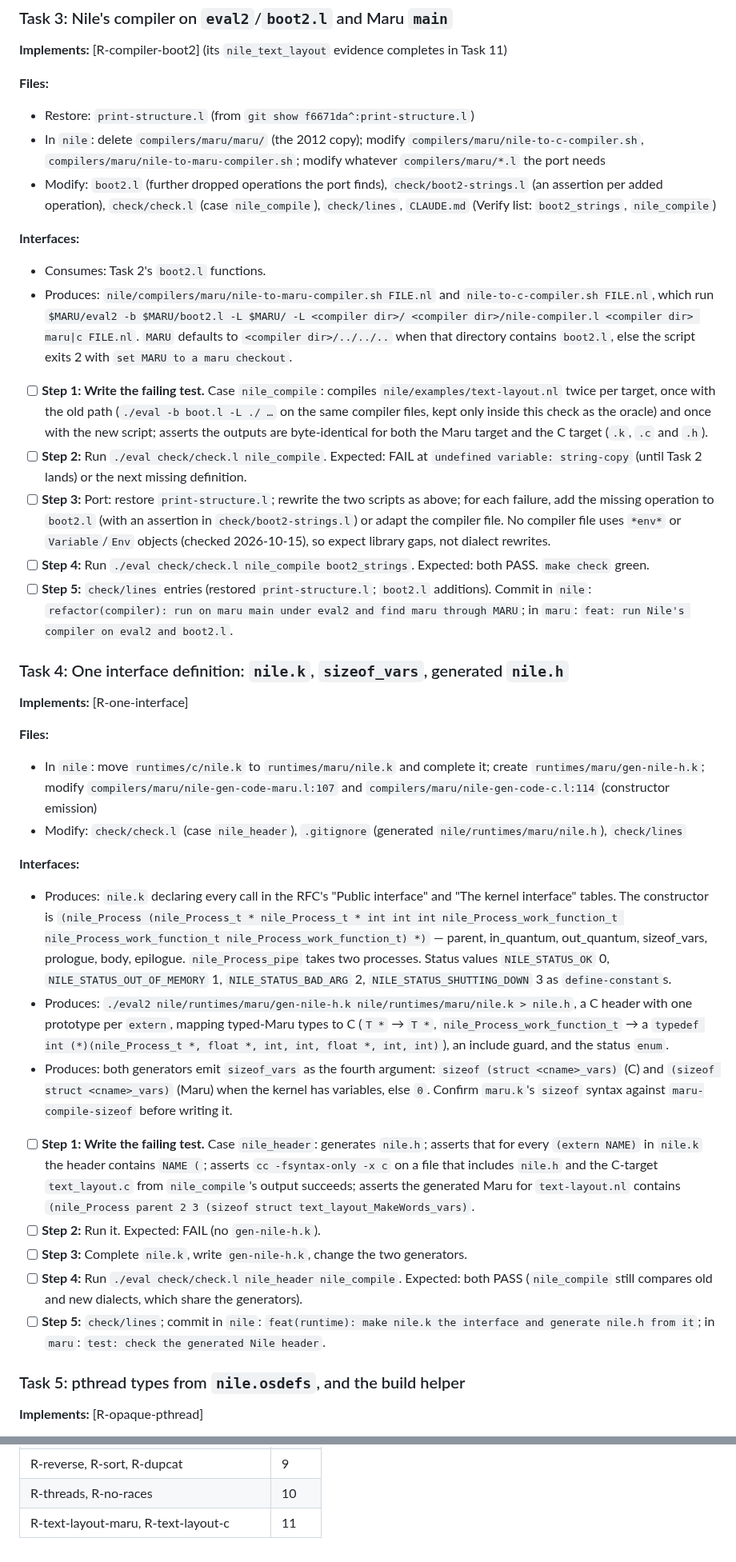
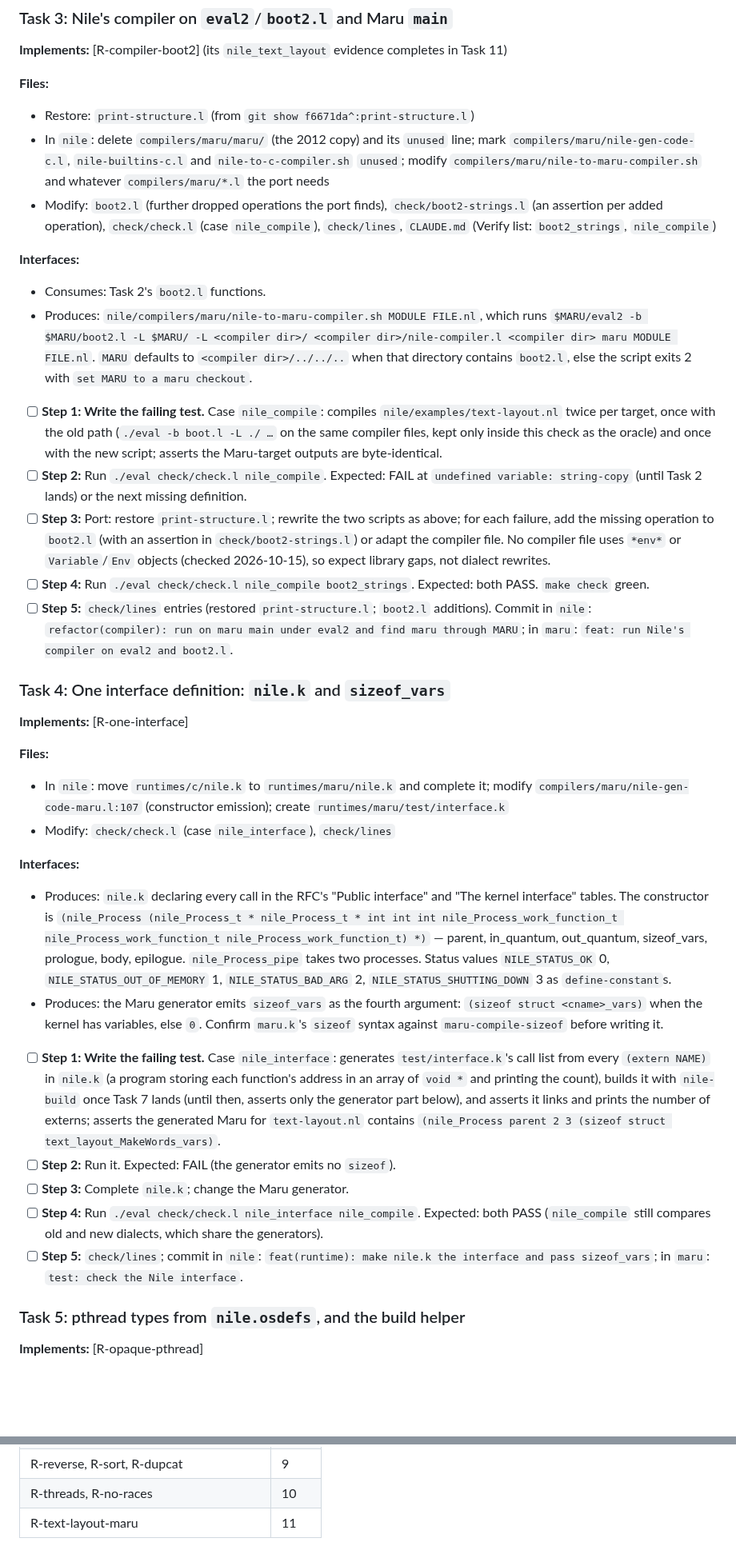
Before and after one commit to nnunley/maru, a Markdown page: docs/plans/2026-10-15-nile-runtime-in-maru.md, 2 parts joined by grey strips. Shown at 80% size. GitHub-like rendering; blank space fills up the shorter version.

```diff
--- a/docs/plans/2026-10-15-nile-runtime-in-maru.md
+++ b/docs/plans/2026-10-15-nile-runtime-in-maru.md
@@ -83,37 +83,36 @@ The full set `eval2` dropped and `boot2.l` lacks is: `allocate-atomic array-comp
 
 **Files:**
 - Restore: `print-structure.l` (from `git show f6671da^:print-structure.l`)
-- In `nile`: delete `compilers/maru/maru/` (the 2012 copy); modify `compilers/maru/nile-to-c-compiler.sh`, `compilers/maru/nile-to-maru-compiler.sh`; modify whatever `compilers/maru/*.l` the port needs
+- In `nile`: delete `compilers/maru/maru/` (the 2012 copy) and its `unused` line; mark `compilers/maru/nile-gen-code-c.l`, `nile-builtins-c.l` and `nile-to-c-compiler.sh` `unused`; modify `compilers/maru/nile-to-maru-compiler.sh` and whatever `compilers/maru/*.l` the port needs
 - Modify: `boot2.l` (further dropped operations the port finds), `check/boot2-strings.l` (an assertion per added operation), `check/check.l` (case `nile_compile`), `check/lines`, `CLAUDE.md` (Verify list: `boot2_strings`, `nile_compile`)
 
 **Interfaces:**
 - Consumes: Task 2's `boot2.l` functions.
-- Produces: `nile/compilers/maru/nile-to-maru-compiler.sh FILE.nl` and `nile-to-c-compiler.sh FILE.nl`, which run `$MARU/eval2 -b $MARU/boot2.l -L $MARU/ -L <compiler dir>/ <compiler dir>/nile-compiler.l <compiler dir> maru|c FILE.nl`. `MARU` defaults to `<compiler dir>/../../..` when that directory contains `boot2.l`, else the script exits 2 with `set MARU to a maru checkout`.
+- Produces: `nile/compilers/maru/nile-to-maru-compiler.sh MODULE FILE.nl`, which runs `$MARU/eval2 -b $MARU/boot2.l -L $MARU/ -L <compiler dir>/ <compiler dir>/nile-compiler.l <compiler dir> maru MODULE FILE.nl`. `MARU` defaults to `<compiler dir>/../../..` when that directory contains `boot2.l`, else the script exits 2 with `set MARU to a maru checkout`.
 
-- [ ] **Step 1: Write the failing test.** Case `nile_compile`: compiles `nile/examples/text-layout.nl` twice per target, once with the old path (`./eval -b boot.l -L ./ …` on the same compiler files, kept only inside this check as the oracle) and once with the new script; asserts the outputs are byte-identical for both the Maru target and the C target (`.k`, `.c` and `.h`).
+- [ ] **Step 1: Write the failing test.** Case `nile_compile`: compiles `nile/examples/text-layout.nl` twice per target, once with the old path (`./eval -b boot.l -L ./ …` on the same compiler files, kept only inside this check as the oracle) and once with the new script; asserts the Maru-target outputs are byte-identical.
 - [ ] **Step 2:** Run `./eval check/check.l nile_compile`. Expected: FAIL at `undefined variable: string-copy` (until Task 2 lands) or the next missing definition.
 - [ ] **Step 3:** Port: restore `print-structure.l`; rewrite the two scripts as above; for each failure, add the missing operation to `boot2.l` (with an assertion in `check/boot2-strings.l`) or adapt the compiler file. No compiler file uses `*env*` or `Variable`/`Env` objects (checked 2026-10-15), so expect library gaps, not dialect rewrites.
 - [ ] **Step 4:** Run `./eval check/check.l nile_compile boot2_strings`. Expected: both PASS. `make check` green.
 - [ ] **Step 5:** `check/lines` entries (restored `print-structure.l`; `boot2.l` additions). Commit in `nile`: `refactor(compiler): run on maru main under eval2 and find maru through MARU`; in `maru`: `feat: run Nile's compiler on eval2 and boot2.l`.
 
-### Task 4: One interface definition: `nile.k`, `sizeof_vars`, generated `nile.h`
+### Task 4: One interface definition: `nile.k` and `sizeof_vars`
 
 **Implements:** [R-one-interface]
 
 **Files:**
-- In `nile`: move `runtimes/c/nile.k` to `runtimes/maru/nile.k` and complete it; create `runtimes/maru/gen-nile-h.k`; modify `compilers/maru/nile-gen-code-maru.l:107` and `compilers/maru/nile-gen-code-c.l:114` (constructor emission)
-- Modify: `check/check.l` (case `nile_header`), `.gitignore` (generated `nile/runtimes/maru/nile.h`), `check/lines`
+- In `nile`: move `runtimes/c/nile.k` to `runtimes/maru/nile.k` and complete it; modify `compilers/maru/nile-gen-code-maru.l:107` (constructor emission); create `runtimes/maru/test/interface.k`
+- Modify: `check/check.l` (case `nile_interface`), `check/lines`
 
 **Interfaces:**
 - Produces: `nile.k` declaring every call in the RFC's "Public interface" and "The kernel interface" tables. The constructor is `(nile_Process (nile_Process_t * nile_Process_t * int int int nile_Process_work_function_t nile_Process_work_function_t nile_Process_work_function_t) *)` — parent, in_quantum, out_quantum, sizeof_vars, prologue, body, epilogue. `nile_Process_pipe` takes two processes. Status values `NILE_STATUS_OK` 0, `NILE_STATUS_OUT_OF_MEMORY` 1, `NILE_STATUS_BAD_ARG` 2, `NILE_STATUS_SHUTTING_DOWN` 3 as `define-constant`s.
-- Produces: `./eval2 nile/runtimes/maru/gen-nile-h.k nile/runtimes/maru/nile.k > nile.h`, a C header with one prototype per `extern`, mapping typed-Maru types to C (`T *` → `T *`, `nile_Process_work_function_t` → a `typedef int (*)(nile_Process_t *, float *, int, int, float *, int, int)`), an include guard, and the status `enum`.
-- Produces: both generators emit `sizeof_vars` as the fourth argument: `sizeof (struct <cname>_vars)` (C) and `(sizeof struct <cname>_vars)` (Maru) when the kernel has variables, else `0`. Confirm `maru.k`'s `sizeof` syntax against `maru-compile-sizeof` before writing it.
+- Produces: the Maru generator emits `sizeof_vars` as the fourth argument: `(sizeof struct <cname>_vars)` when the kernel has variables, else `0`. Confirm `maru.k`'s `sizeof` syntax against `maru-compile-sizeof` before writing it.
 
-- [ ] **Step 1: Write the failing test.** Case `nile_header`: generates `nile.h`; asserts that for every `(extern NAME)` in `nile.k` the header contains `NAME (`; asserts `cc -fsyntax-only -x c` on a file that includes `nile.h` and the C-target `text_layout.c` from `nile_compile`'s output succeeds; asserts the generated Maru for `text-layout.nl` contains `(nile_Process parent 2 3 (sizeof struct text_layout_MakeWords_vars)`.
-- [ ] **Step 2:** Run it. Expected: FAIL (no `gen-nile-h.k`).
-- [ ] **Step 3:** Complete `nile.k`, write `gen-nile-h.k`, change the two generators.
-- [ ] **Step 4:** Run `./eval check/check.l nile_header nile_compile`. Expected: both PASS (`nile_compile` still compares old and new dialects, which share the generators).
-- [ ] **Step 5:** `check/lines`; commit in `nile`: `feat(runtime): make nile.k the interface and generate nile.h from it`; in `maru`: `test: check the generated Nile header`.
+- [ ] **Step 1: Write the failing test.** Case `nile_interface`: generates `test/interface.k`'s call list from every `(extern NAME)` in `nile.k` (a program storing each function's address in an array of `void *` and printing the count), builds it with `nile-build` once Task 7 lands (until then, asserts only the generator part below), and asserts it links and prints the number of externs; asserts the generated Maru for `text-layout.nl` contains `(nile_Process parent 2 3 (sizeof struct text_layout_MakeWords_vars)`.
+- [ ] **Step 2:** Run it. Expected: FAIL (the generator emits no `sizeof`).
+- [ ] **Step 3:** Complete `nile.k`; change the Maru generator.
+- [ ] **Step 4:** Run `./eval check/check.l nile_interface nile_compile`. Expected: both PASS (`nile_compile` still compares old and new dialects, which share the generators).
+- [ ] **Step 5:** `check/lines`; commit in `nile`: `feat(runtime): make nile.k the interface and pass sizeof_vars`; in `maru`: `test: check the Nile interface`.
 
 ### Task 5: pthread types from `nile.osdefs`, and the build helper
 
@@ -273,4 +272,4 @@ The full set `eval2` dropped and `boot2.l` lacks is: `allocate-atomic array-comp
 | R-prefix, R-reroute | 8 |
 | R-reverse, R-sort, R-dupcat | 9 |
 | R-threads, R-no-races | 10 |
-| R-text-layout-maru, R-text-layout-c | 11 |
+| R-text-layout-maru | 11 |
```
Also changed, not shown: other parts of docs/plans/2026-10-15-nile-runtime-in-maru.md (+9 -9 lines), docs/rfc/draft-ndn-nile-runtime-in-maru-01.md (renamed from docs/rfc/draft-ndn-nile-runtime-in-maru-00.md, +64 -58 lines).
